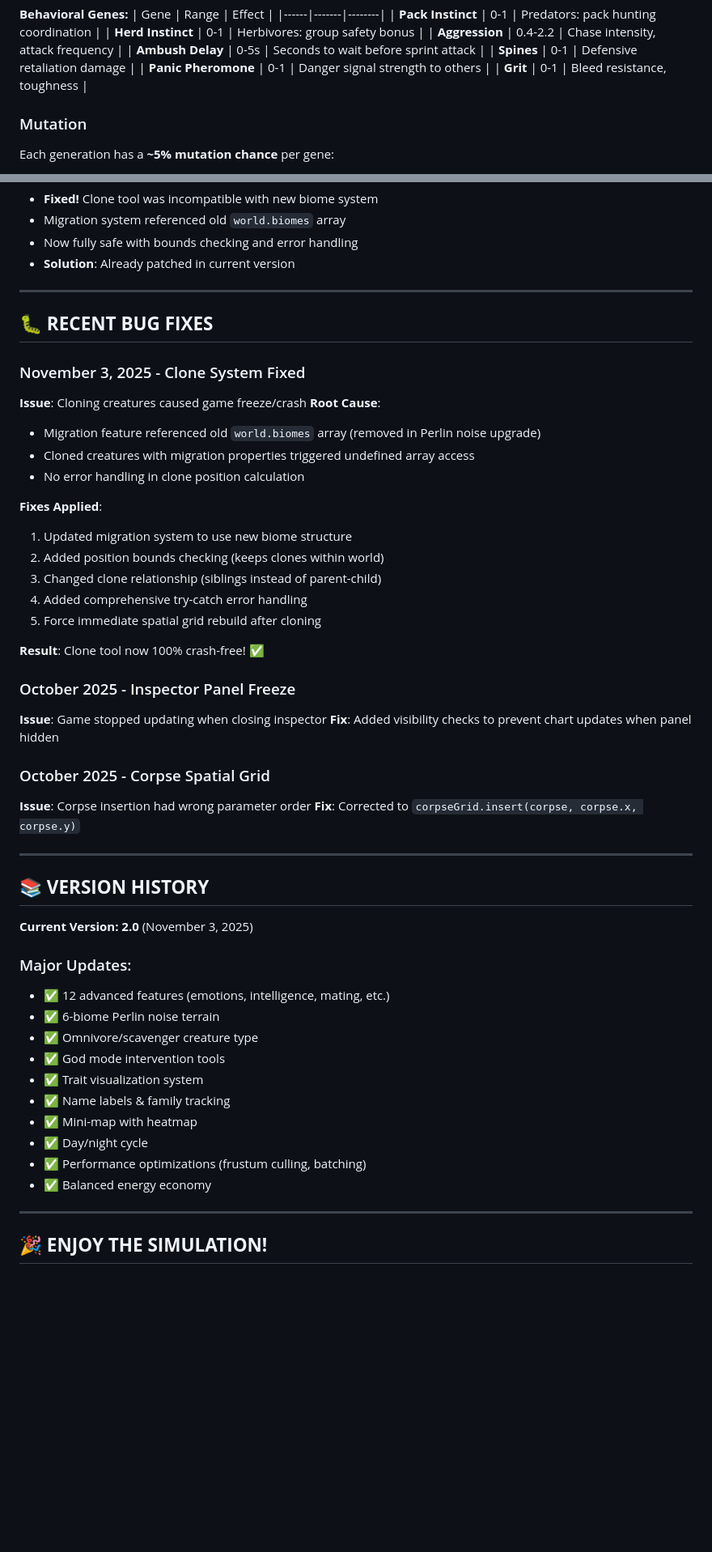
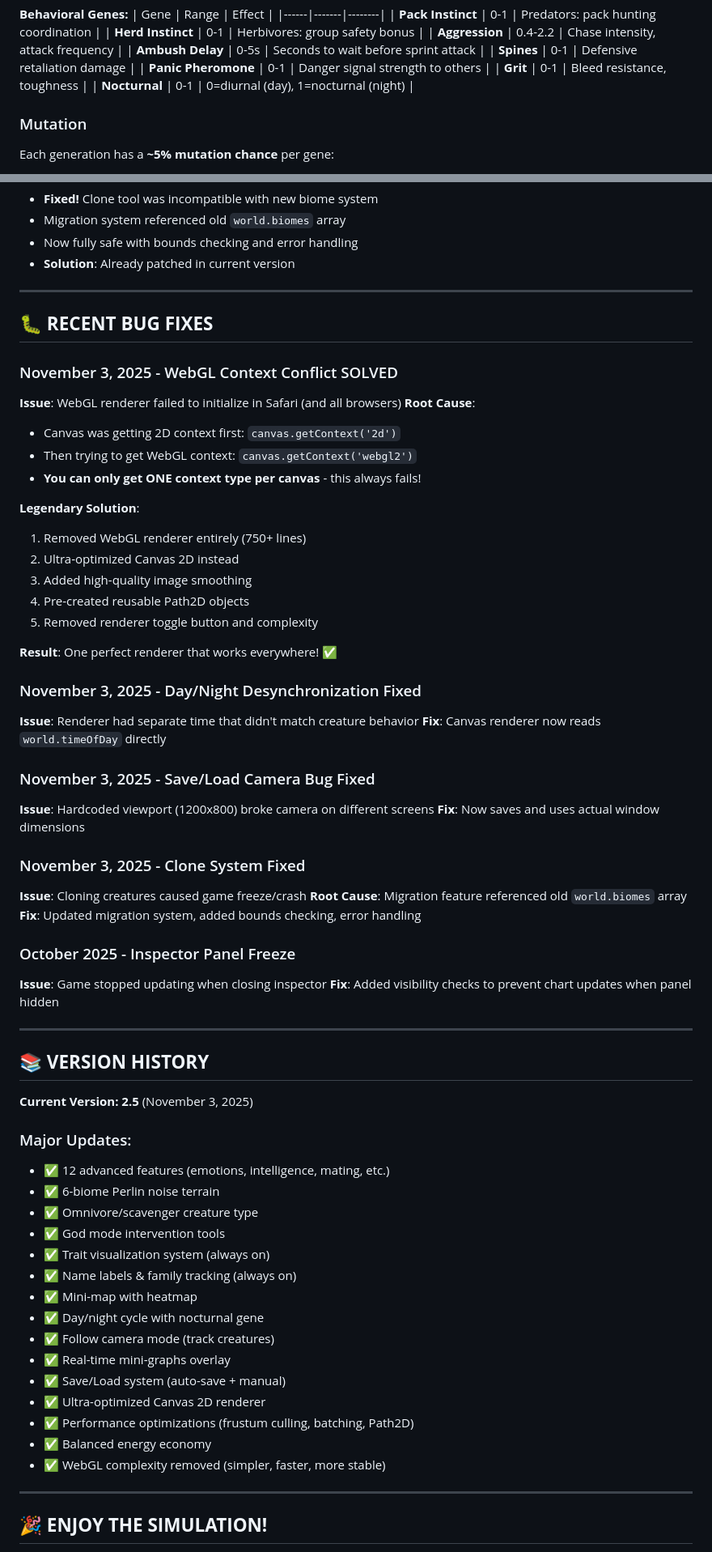
Before and after one commit to Sappgulf/Creature-Sandbox, a Markdown page: GAME_GUIDE.md, 2 parts joined by grey strips. Shown: that part at 81% size. Drawn GitHub-style; blank space fills up the shorter version.

```diff
--- a/GAME_GUIDE.md
+++ b/GAME_GUIDE.md
@@ -153,6 +153,7 @@ Creatures reproduce when:
 | **Spines** | 0-1 | Defensive retaliation damage |
 | **Panic Pheromone** | 0-1 | Danger signal strength to others |
 | **Grit** | 0-1 | Bleed resistance, toughness |
+| **Nocturnal** | 0-1 | 0=diurnal (day), 1=nocturnal (night) |
 
 ### Mutation
 Each generation has a **~5% mutation chance** per gene:
@@ -581,47 +637,61 @@ This simulator is perfect for teaching:
 
 ## 🐛 **RECENT BUG FIXES**
 
+### November 3, 2025 - WebGL Context Conflict SOLVED
+**Issue**: WebGL renderer failed to initialize in Safari (and all browsers)
+**Root Cause**:
+- Canvas was getting 2D context first: `canvas.getContext('2d')`
+- Then trying to get WebGL context: `canvas.getContext('webgl2')`
+- **You can only get ONE context type per canvas** - this always fails!
+
+**Legendary Solution**:
+1. Removed WebGL renderer entirely (750+ lines)
+2. Ultra-optimized Canvas 2D instead
+3. Added high-quality image smoothing
+4. Pre-created reusable Path2D objects
+5. Removed renderer toggle button and complexity
+
+**Result**: One perfect renderer that works everywhere! ✅
+
+### November 3, 2025 - Day/Night Desynchronization Fixed
+**Issue**: Renderer had separate time that didn't match creature behavior
+**Fix**: Canvas renderer now reads `world.timeOfDay` directly
+
+### November 3, 2025 - Save/Load Camera Bug Fixed
+**Issue**: Hardcoded viewport (1200x800) broke camera on different screens
+**Fix**: Now saves and uses actual window dimensions
+
 ### November 3, 2025 - Clone System Fixed
 **Issue**: Cloning creatures caused game freeze/crash
-**Root Cause**:
-- Migration feature referenced old `world.biomes` array (removed in Perlin noise upgrade)
-- Cloned creatures with migration properties triggered undefined array access
-- No error handling in clone position calculation
-
-**Fixes Applied**:
-1. Updated migration system to use new biome structure
-2. Added position bounds checking (keeps clones within world)
-3. Changed clone relationship (siblings instead of parent-child)
-4. Added comprehensive try-catch error handling
-5. Force immediate spatial grid rebuild after cloning
-
-**Result**: Clone tool now 100% crash-free! ✅
+**Root Cause**: Migration feature referenced old `world.biomes` array
+**Fix**: Updated migration system, added bounds checking, error handling
 
 ### October 2025 - Inspector Panel Freeze
 **Issue**: Game stopped updating when closing inspector
 **Fix**: Added visibility checks to prevent chart updates when panel hidden
 
-### October 2025 - Corpse Spatial Grid
-**Issue**: Corpse insertion had wrong parameter order
-**Fix**: Corrected to `corpseGrid.insert(corpse, corpse.x, corpse.y)`
-
 ---
 
 ## 📚 **VERSION HISTORY**
 
-**Current Version: 2.0** (November 3, 2025)
+**Current Version: 2.5** (November 3, 2025)
 
 ### Major Updates:
 - ✅ 12 advanced features (emotions, intelligence, mating, etc.)
 - ✅ 6-biome Perlin noise terrain
 - ✅ Omnivore/scavenger creature type
 - ✅ God mode intervention tools
-- ✅ Trait visualization system
-- ✅ Name labels & family tracking
+- ✅ Trait visualization system (always on)
+- ✅ Name labels & family tracking (always on)
 - ✅ Mini-map with heatmap
-- ✅ Day/night cycle
-- ✅ Performance optimizations (frustum culling, batching)
+- ✅ Day/night cycle with nocturnal gene
+- ✅ Follow camera mode (track creatures)
+- ✅ Real-time mini-graphs overlay
+- ✅ Save/Load system (auto-save + manual)
+- ✅ Ultra-optimized Canvas 2D renderer
+- ✅ Performance optimizations (frustum culling, batching, Path2D)
 - ✅ Balanced energy economy
+- ✅ WebGL complexity removed (simpler, faster, more stable)
 
 ---
 
```
Also changed, not shown: other parts of GAME_GUIDE.md (+64 -9 lines).
